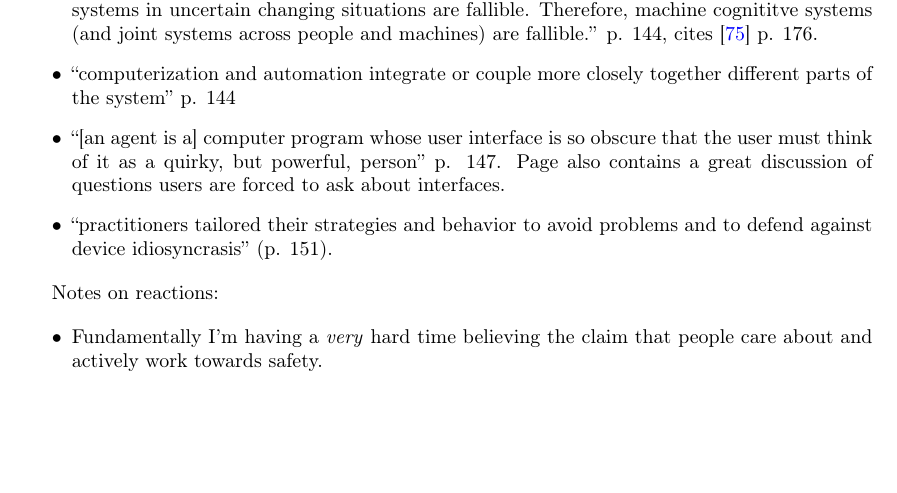
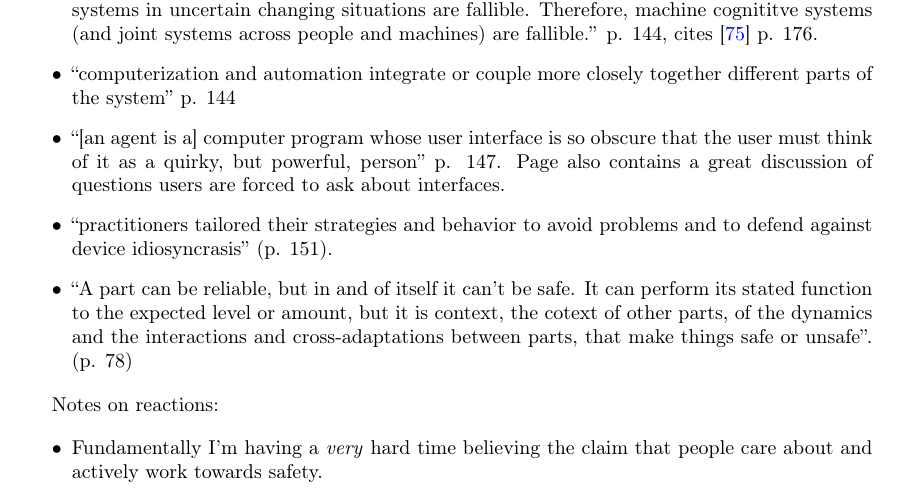
Before and after one commit to DRMacIver/research-notebook, a LaTeX thesis (notes.tex, which reads chapters/active-reading.tex): part of page 44 of 51, cut so that both start at the same text, the shorter picture padded with empty space. Compiled offline with pdfLaTeX.

Commit message:
Another quote

```diff
--- a/chapters/active-reading.tex
+++ b/chapters/active-reading.tex
@@ -109,6 +109,7 @@ Therefore, machine cognititve systems (and joint systems across people and machi
 \item ``computerization and automation integrate or couple more closely together different parts of the system'' p. 144
 \item ``[an agent is a] computer program whose user interface is so obscure that the user must think of it as a quirky, but powerful, person'' p. 147. Page also contains a great discussion of questions users are forced to ask about interfaces.
 \item ``practitioners tailored their strategies and behavior to avoid problems and to defend against device idiosyncrasis'' (p. 151).
+\item ``A part can be reliable, but in and of itself it can't be safe. It can perform its stated function to the expected level or amount, but it is context, the cotext of other parts, of the dynamics and the interactions and cross-adaptations between parts, that make things safe or unsafe''. (p. 78)
 \end{itemize}
 
 Notes on reactions:
```
